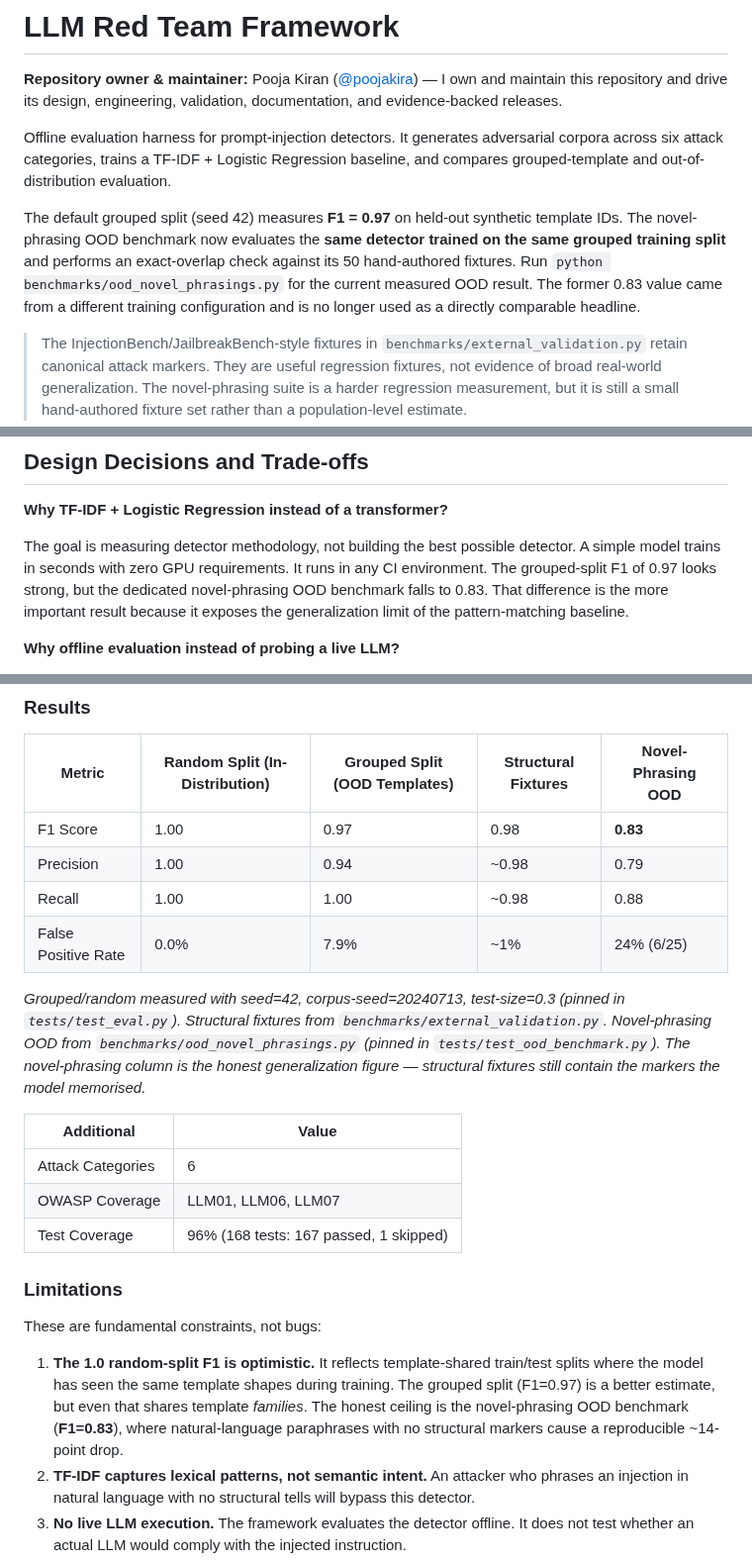
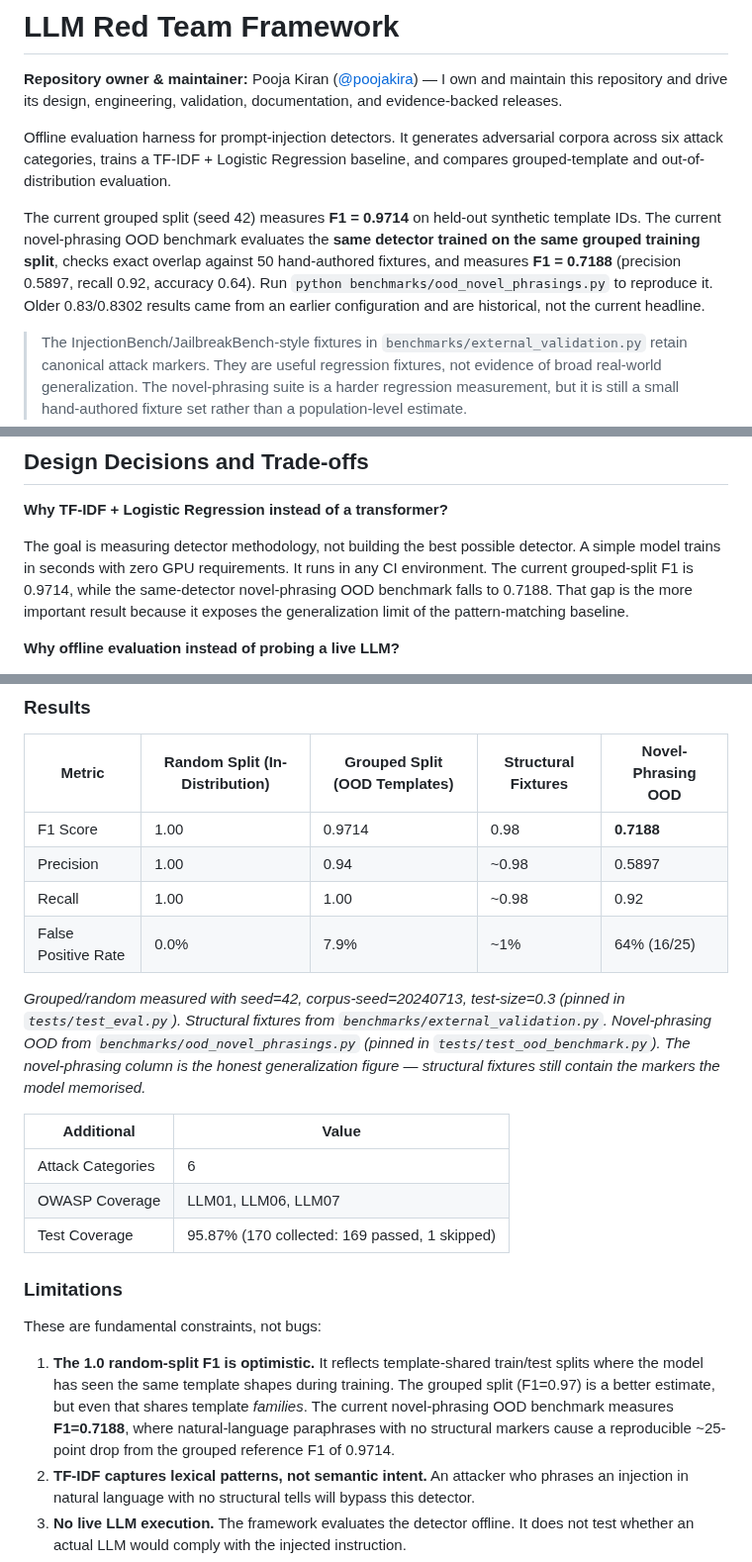
Before and after one commit to poojakira/llm-redteam-framework, a Markdown page: README.md, 3 parts joined by grey strips. Shown at 99% size. Drawn GitHub-style.

Commit message:
Reconcile LLM benchmark and test metrics with current CI

```diff
--- a/README.md
+++ b/README.md
@@ -4,7 +4,7 @@
 
 Offline evaluation harness for prompt-injection detectors. It generates adversarial corpora across six attack categories, trains a TF-IDF + Logistic Regression baseline, and compares grouped-template and out-of-distribution evaluation.
 
-The default grouped split (seed 42) measures **F1 = 0.97** on held-out synthetic template IDs. The novel-phrasing OOD benchmark now evaluates the **same detector trained on the same grouped training split** and performs an exact-overlap check against its 50 hand-authored fixtures. Run `python benchmarks/ood_novel_phrasings.py` for the current measured OOD result. The former 0.83 value came from a different training configuration and is no longer used as a directly comparable headline.
+The current grouped split (seed 42) measures **F1 = 0.9714** on held-out synthetic template IDs. The current novel-phrasing OOD benchmark evaluates the **same detector trained on the same grouped training split**, checks exact overlap against 50 hand-authored fixtures, and measures **F1 = 0.7188** (precision 0.5897, recall 0.92, accuracy 0.64). Run `python benchmarks/ood_novel_phrasings.py` to reproduce it. Older 0.83/0.8302 results came from an earlier configuration and are historical, not the current headline.
 
 > The InjectionBench/JailbreakBench-style fixtures in `benchmarks/external_validation.py` retain canonical attack markers. They are useful regression fixtures, not evidence of broad real-world generalization. The novel-phrasing suite is a harder regression measurement, but it is still a small hand-authored fixture set rather than a population-level estimate.
 
@@ -115,7 +115,7 @@ Here is how data moves through the system from start to finish:
 
 **Why TF-IDF + Logistic Regression instead of a transformer?**
 
-The goal is measuring detector methodology, not building the best possible detector. A simple model trains in seconds with zero GPU requirements. It runs in any CI environment. The grouped-split F1 of 0.97 looks strong, but the dedicated novel-phrasing OOD benchmark falls to 0.83. That difference is the more important result because it exposes the generalization limit of the pattern-matching baseline.
+The goal is measuring detector methodology, not building the best possible detector. A simple model trains in seconds with zero GPU requirements. It runs in any CI environment. The current grouped-split F1 is 0.9714, while the same-detector novel-phrasing OOD benchmark falls to 0.7188. That gap is the more important result because it exposes the generalization limit of the pattern-matching baseline.
 
 **Why offline evaluation instead of probing a live LLM?**
 
@@ -336,10 +336,10 @@ curl -X POST http://localhost:8000/scan \
 
 | Metric | Random Split (In-Distribution) | Grouped Split (OOD Templates) | Structural Fixtures | Novel-Phrasing OOD |
 |--------|-------------------------------|-------------------------------|---------------------|--------------------|
-| F1 Score | 1.00 | 0.97 | 0.98 | **0.83** |
-| Precision | 1.00 | 0.94 | ~0.98 | 0.79 |
-| Recall | 1.00 | 1.00 | ~0.98 | 0.88 |
-| False Positive Rate | 0.0% | 7.9% | ~1% | 24% (6/25) |
+| F1 Score | 1.00 | 0.9714 | 0.98 | **0.7188** |
+| Precision | 1.00 | 0.94 | ~0.98 | 0.5897 |
+| Recall | 1.00 | 1.00 | ~0.98 | 0.92 |
+| False Positive Rate | 0.0% | 7.9% | ~1% | 64% (16/25) |
 
 *Grouped/random measured with seed=42, corpus-seed=20240713, test-size=0.3 (pinned in `tests/test_eval.py`). Structural fixtures from `benchmarks/external_validation.py`. Novel-phrasing OOD from `benchmarks/ood_novel_phrasings.py` (pinned in `tests/test_ood_benchmark.py`). The novel-phrasing column is the honest generalization figure — structural fixtures still contain the markers the model memorised.*
 
@@ -347,13 +347,13 @@ curl -X POST http://localhost:8000/scan \
 |------------|-------|
 | Attack Categories | 6 |
 | OWASP Coverage | LLM01, LLM06, LLM07 |
-| Test Coverage | 96% (168 tests: 167 passed, 1 skipped) |
+| Test Coverage | 95.87% (170 collected: 169 passed, 1 skipped) |
 
 ### Limitations
 
 These are fundamental constraints, not bugs:
 
-1. **The 1.0 random-split F1 is optimistic.** It reflects template-shared train/test splits where the model has seen the same template shapes during training. The grouped split (F1=0.97) is a better estimate, but even that shares template *families*. The honest ceiling is the novel-phrasing OOD benchmark (**F1=0.83**), where natural-language paraphrases with no structural markers cause a reproducible ~14-point drop.
+1. **The 1.0 random-split F1 is optimistic.** It reflects template-shared train/test splits where the model has seen the same template shapes during training. The grouped split (F1=0.97) is a better estimate, but even that shares template *families*. The current novel-phrasing OOD benchmark measures **F1=0.7188**, where natural-language paraphrases with no structural markers cause a reproducible ~25-point drop from the grouped reference F1 of 0.9714.
 2. **TF-IDF captures lexical patterns, not semantic intent.** An attacker who phrases an injection in natural language with no structural tells will bypass this detector.
 3. **No live LLM execution.** The framework evaluates the detector offline. It does not test whether an actual LLM would comply with the injected instruction.
 4. **Cannot detect truly novel attacks.** If an attack strategy is absent from the training templates, the detector has no signal to work with.
```
Also changed, not shown: other parts of README.md (+1 -1 lines).
